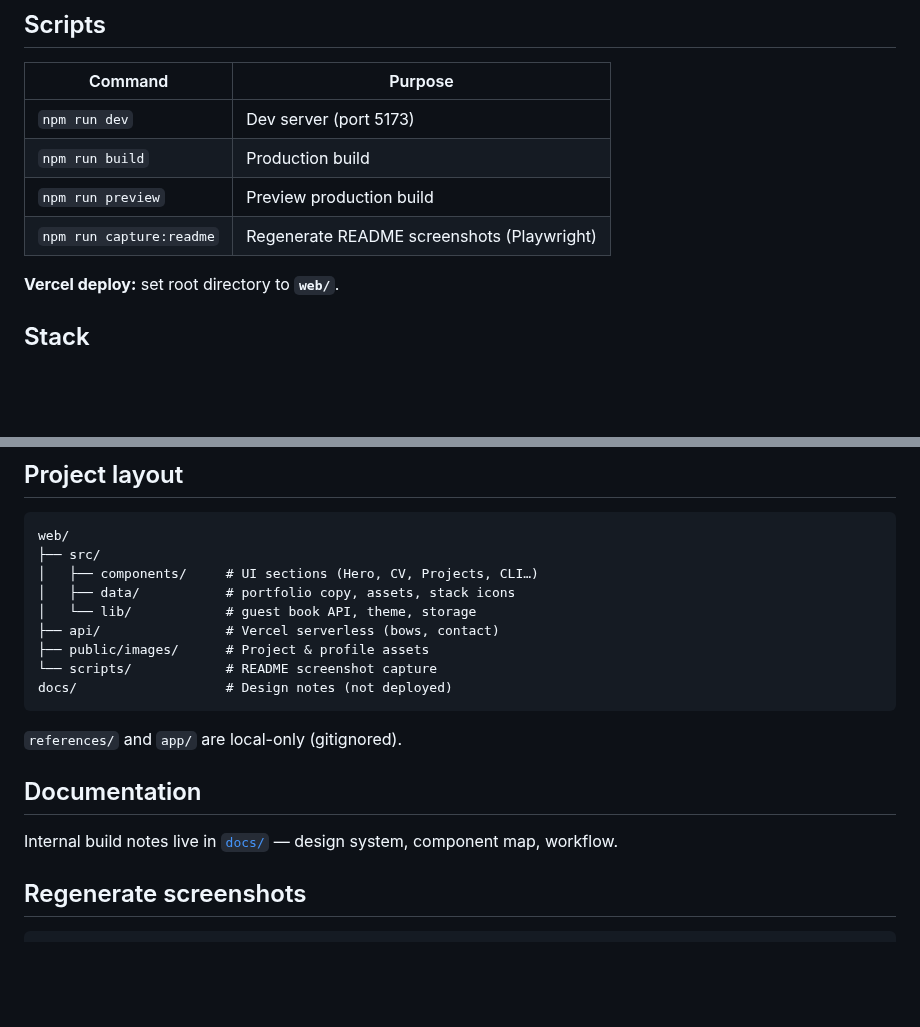
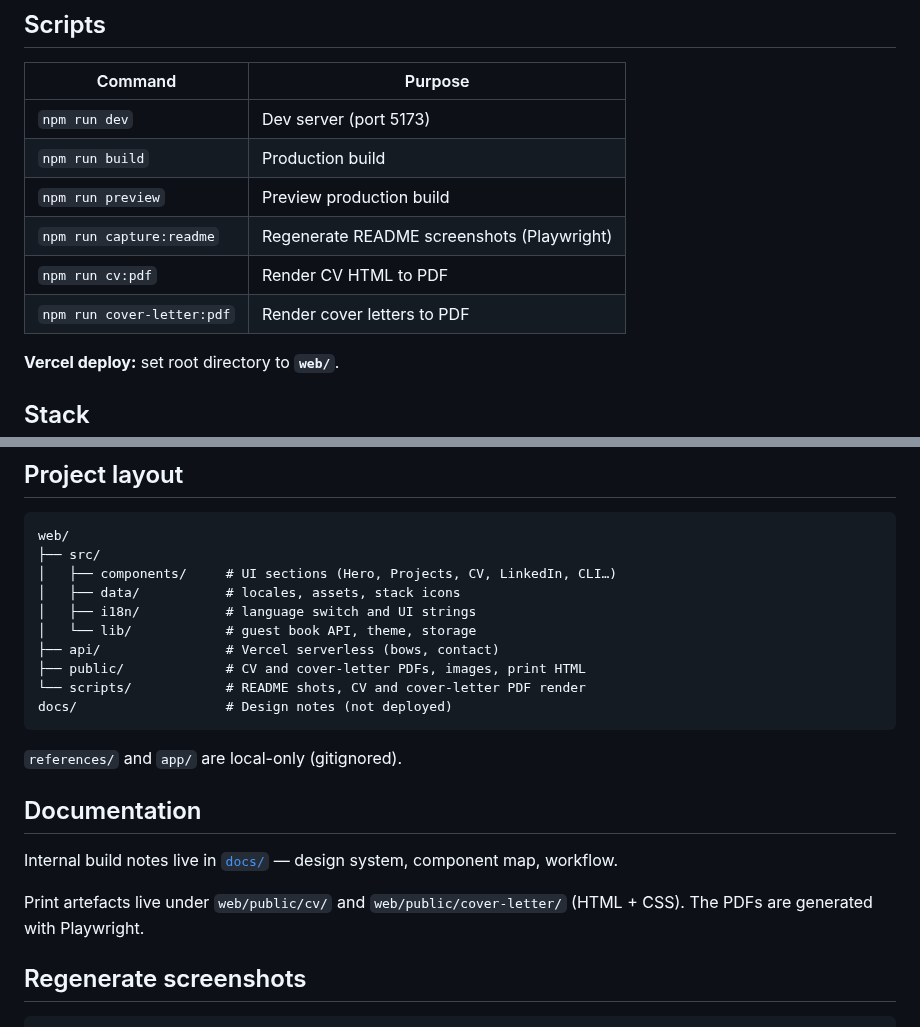
Before and after one commit to ikrame-ih/dev-portfolio, a Markdown page: README.md, 2 parts joined by grey strips. GitHub-like rendering; blank space fills up the shorter version.

````diff
--- a/README.md
+++ b/README.md
@@ -59,6 +63,8 @@ Open [http://localhost:5173](http://localhost:5173). Guest book API routes only
 | `npm run build` | Production build |
 | `npm run preview` | Preview production build |
 | `npm run capture:readme` | Regenerate README screenshots (Playwright) |
+| `npm run cv:pdf` | Render CV HTML to PDF |
+| `npm run cover-letter:pdf` | Render cover letters to PDF |
 
 **Vercel deploy:** set root directory to **`web/`**.
 
@@ -84,12 +90,13 @@ Never commit `.env` files or API keys.
 ```
 web/
 ├── src/
-│   ├── components/     # UI sections (Hero, CV, Projects, CLI…)
-│   ├── data/           # portfolio copy, assets, stack icons
+│   ├── components/     # UI sections (Hero, Projects, CV, LinkedIn, CLI…)
+│   ├── data/           # locales, assets, stack icons
+│   ├── i18n/           # language switch and UI strings
 │   └── lib/            # guest book API, theme, storage
 ├── api/                # Vercel serverless (bows, contact)
-├── public/images/      # Project & profile assets
-└── scripts/            # README screenshot capture
+├── public/             # CV and cover-letter PDFs, images, print HTML
+└── scripts/            # README shots, CV and cover-letter PDF render
 docs/                   # Design notes (not deployed)
 ```
 
@@ -98,6 +105,8 @@ docs/                   # Design notes (not deployed)
 ## Documentation
 
 Internal build notes live in [`docs/`](docs/) — design system, component map, workflow.
+
+Print artefacts live under `web/public/cv/` and `web/public/cover-letter/` (HTML + CSS). The PDFs are generated with Playwright.
 
 ## Regenerate screenshots
 
````
Also changed, not shown: other parts of README.md (+9 -5 lines), web/screenshots/cv-projects.png (deleted), web/screenshots/cv.png (added), web/screenshots/guestbook-contact.png, web/screenshots/interests-vault.png, 3 other files.
